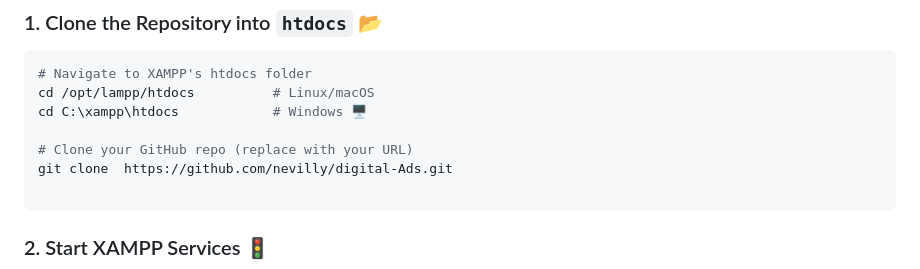
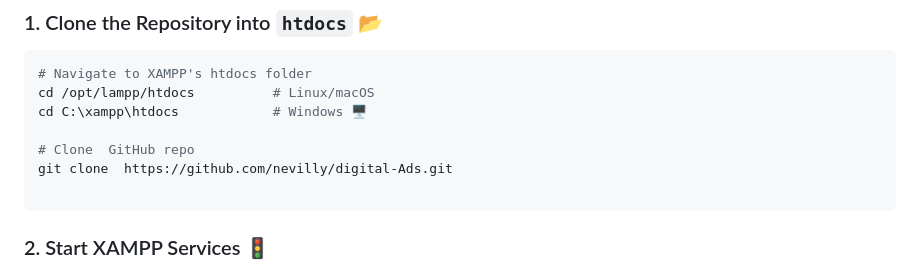
Before and after one commit to nevilly/digital-Ads, a Markdown page: README.md, the part around the change. Drawn GitHub-style.

````diff
--- a/README.md
+++ b/README.md
@@ -61,7 +61,7 @@ A step-by-step guide to clone and run a GitHub repository in **XAMPP** for local
 cd /opt/lampp/htdocs          # Linux/macOS
 cd C:\xampp\htdocs            # Windows 🖥️
 
-# Clone your GitHub repo (replace with your URL)
+# Clone  GitHub repo
 git clone  https://github.com/nevilly/digital-Ads.git
 
 ```
````
